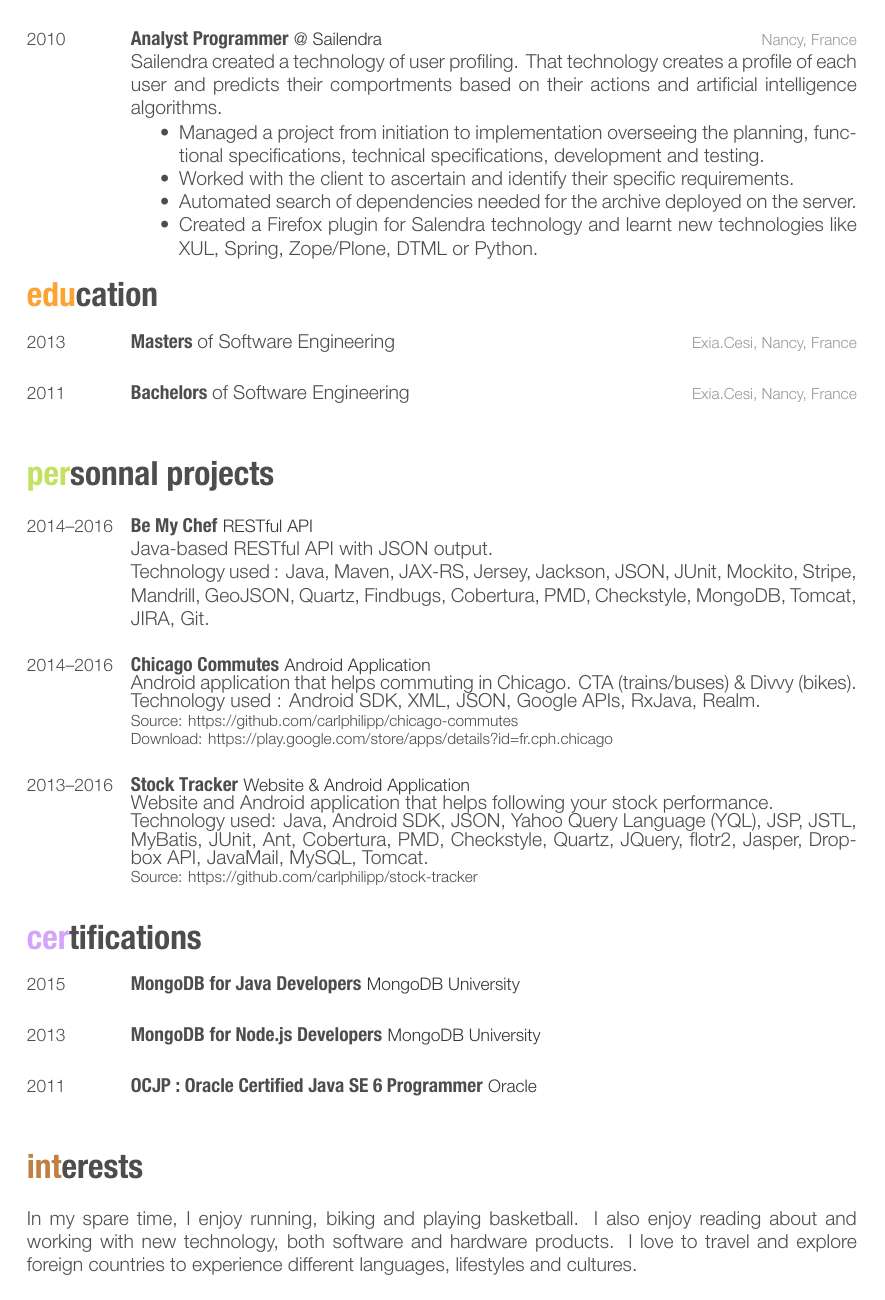
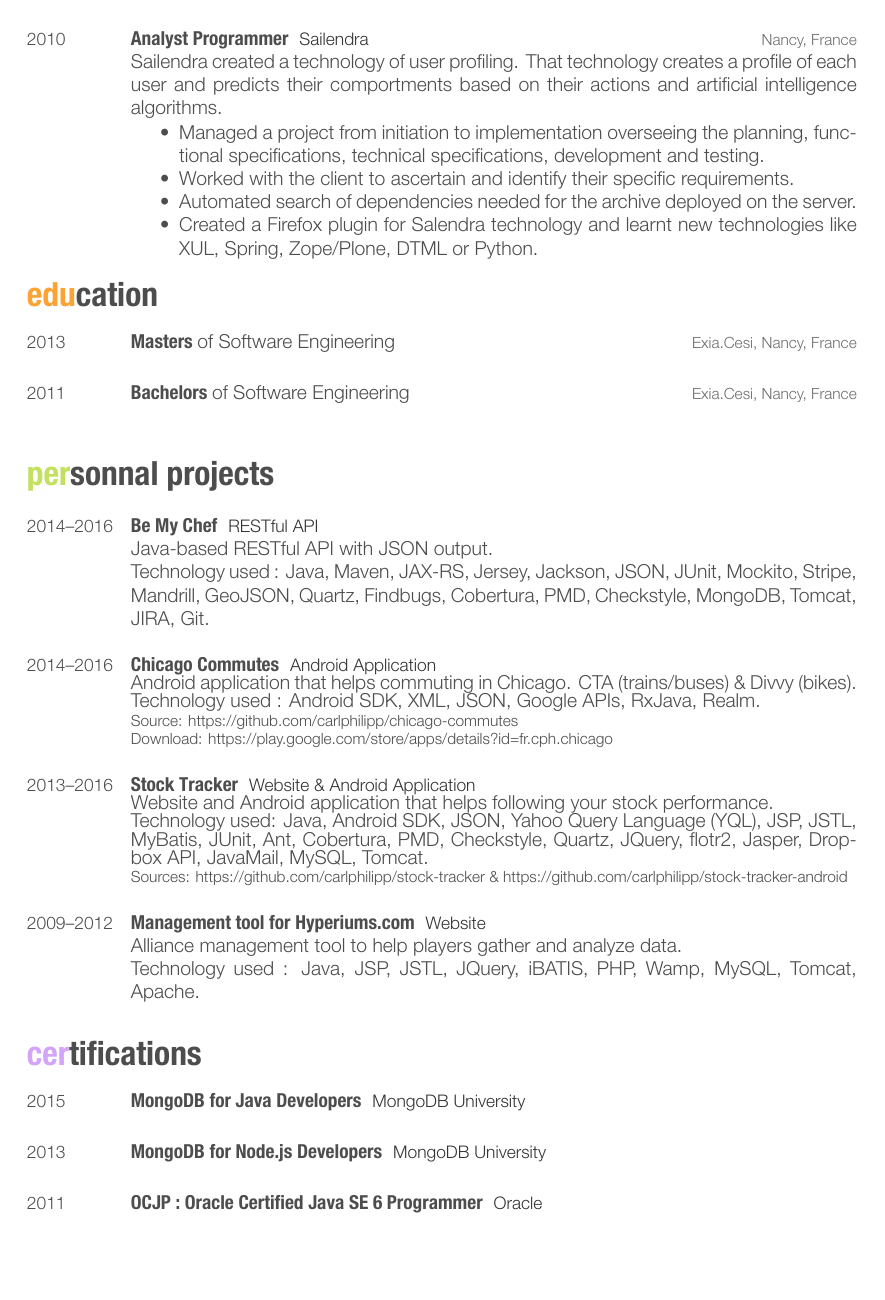
Before and after one commit to carlphilipp/cv, a LaTeX CV (CV.tex, which reads friggeri-cv.cls): page 2 of 2. The pictures show the PDF file CV.pdf that the author committed with the source.

Commit message:
Add missing project

```diff
--- a/CV.tex
+++ b/CV.tex
@@ -159,7 +159,7 @@ application in a container:\\
 \entry
 {2010}
 {Analyst Programmer}
-{@ Sailendra}
+{Sailendra}
 {Nancy, France}
 {Sailendra created a technology of user profiling. That technology creates a profile of each user and predicts their comportments based on their actions and artificial intelligence algorithms.\\
 
@@ -241,13 +241,25 @@ Technology used : Android SDK, XML, JSON, Google APIs, RxJava, Realm.\\
 \entry
 {2013--2016}
 {Stock Tracker}
-{Website \& Android Application}
+{  Website \& Android Application}
 {}
 {Website and Android application that helps following your stock performance.\\
 Technology used: Java, Android SDK, JSON, Yahoo Query Language (YQL), JSP, JSTL, MyBatis,
 JUnit, Ant, Cobertura, PMD, Checkstyle, Quartz, JQuery, flotr2, Jasper, Dropbox API, JavaMail,
 MySQL, Tomcat.\\
-\footnotesize{Source: \href{https://github.com/carlphilipp/stock-tracker}{https://github.com/carlphilipp/stock-tracker}}}
+\footnotesize{Sources: \href{https://github.com/carlphilipp/stock-tracker}{https://github.com/carlphilipp/stock-tracker} \& \href{https://github.com/carlphilipp/stock-tracker}{https://github.com/carlphilipp/stock-tracker-android}}}
+
+\end{entrylist}
+
+\begin{entrylist}
+
+\entry
+{2009--2012}
+{Management tool for Hyperiums.com}
+{Website}
+{}
+{Alliance management tool to help players gather and analyze data.\\
+Technology used : Java, JSP, JSTL, JQuery, iBATIS, PHP, Wamp, MySQL, Tomcat, Apache.}
 
 \end{entrylist}
 
@@ -290,9 +302,8 @@ MySQL, Tomcat.\\
 %	INTERESTS SECTION
 %----------------------------------------------------------------------------------------
 
-\section{interests}
+%\section{interests}
 
-In my spare time, I enjoy running, biking and playing basketball. I also enjoy reading about and working
-with new technology, both software and hardware products. I love to travel and explore foreign countries to experience different languages, lifestyles and cultures.
+%In my spare time, I enjoy running, biking and playing basketball. I also enjoy reading about and working with new technology, both software and hardware products. I love to travel and explore foreign countries to experience different languages, lifestyles and cultures.
 
 \end{document}
--- a/friggeri-cv.cls
+++ b/friggeri-cv.cls
@@ -19,6 +19,7 @@
 
 \definecolor{darkgray}{HTML}{333333}
 \definecolor{gray}{HTML}{4D4D4D}
+\definecolor{midgray}{HTML}{6e6e6e}
 \definecolor{lightgray}{HTML}{999999}
 
 \definecolor{green}{HTML}{C2E15F}
@@ -147,10 +148,10 @@
 \renewcommand{\bfseries}{\headingfont\color{headercolor}}
 \newcommand{\entry}[5]{%
   \small{#1}&\parbox[t]{13.2cm}{%
-    	\textbf{#2} {\small\addfontfeature{Color=darkgray} #3}%
+    	\textbf{#2} \hspace{1mm}{\small\addfontfeature{Color=darkgray} #3}%
     	\hfill%
     {
-	    \footnotesize\addfontfeature{Color=lightgray} #4
+	    \footnotesize\addfontfeature{Color=midgray} #4
     }\\%
     	#5\vspace{\parsep}%
   }\\}
```
Also changed, not shown: CV.pdf, CV.tex (10 more changed lines).
